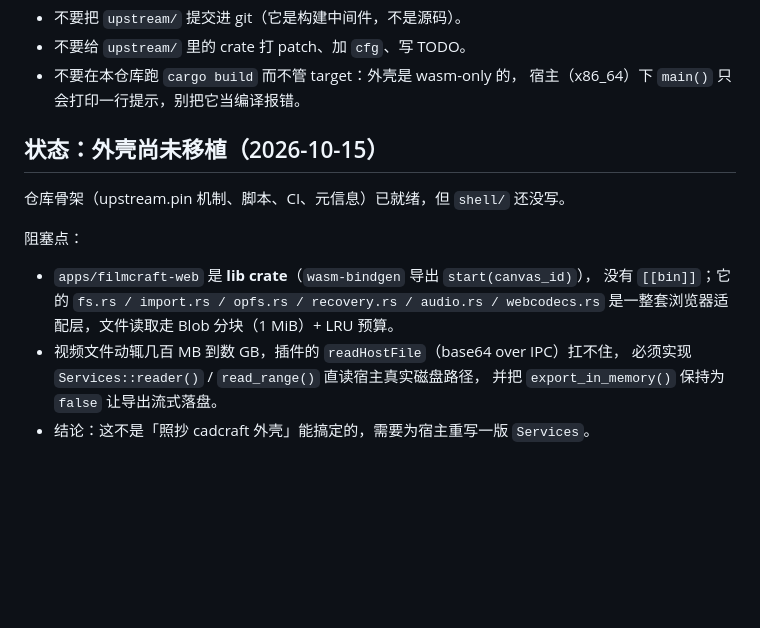
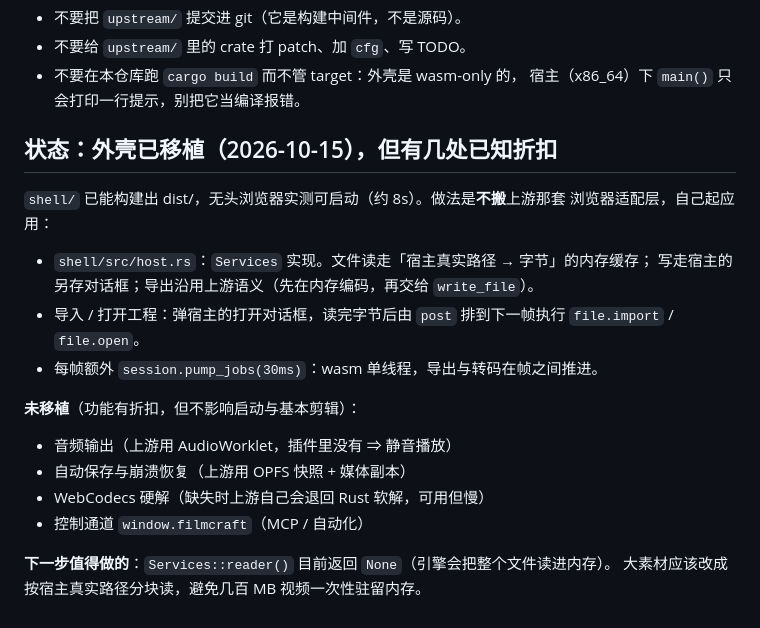
Before and after one commit to ootools/otools-filmcraft, a Markdown page: AGENTS.md, the part around the change. Rendered like a GitHub page; blank space fills up the shorter version.

Commit message:
文档：更新外壳移植状态与已知折扣

```diff
--- a/AGENTS.md
+++ b/AGENTS.md
@@ -64,16 +64,23 @@
 - 不要在本仓库跑 `cargo build` 而不管 target：外壳是 wasm-only 的，
   宿主（x86_64）下 `main()` 只会打印一行提示，别把它当编译报错。
 
-## 状态：外壳尚未移植（2026-10-15）
+## 状态：外壳已移植（2026-10-15），但有几处已知折扣
 
-仓库骨架（upstream.pin 机制、脚本、CI、元信息）已就绪，但 `shell/` 还没写。
+`shell/` 已能构建出 dist/，无头浏览器实测可启动（约 8s）。做法是**不搬**上游那套
+浏览器适配层，自己起应用：
 
-阻塞点：
+- `shell/src/host.rs`：`Services` 实现。文件读走「宿主真实路径 → 字节」的内存缓存；
+  写走宿主的另存对话框；导出沿用上游语义（先在内存编码，再交给 `write_file`）。
+- 导入 / 打开工程：弹宿主的打开对话框，读完字节后由 `post` 排到下一帧执行
+  `file.import` / `file.open`。
+- 每帧额外 `session.pump_jobs(30ms)`：wasm 单线程，导出与转码在帧之间推进。
 
-- `apps/filmcraft-web` 是 **lib crate**（`wasm-bindgen` 导出 `start(canvas_id)`），
-  没有 `[[bin]]`；它的 `fs.rs / import.rs / opfs.rs / recovery.rs / audio.rs / webcodecs.rs`
-  是一整套浏览器适配层，文件读取走 Blob 分块（1 MiB）+ LRU 预算。
-- 视频文件动辄几百 MB 到数 GB，插件的 `readHostFile`（base64 over IPC）扛不住，
-  必须实现 `Services::reader()` / `read_range()` 直读宿主真实磁盘路径，
-  并把 `export_in_memory()` 保持为 `false` 让导出流式落盘。
-- 结论：这不是「照抄 cadcraft 外壳」能搞定的，需要为宿主重写一版 `Services`。
+**未移植**（功能有折扣，但不影响启动与基本剪辑）：
+
+- 音频输出（上游用 AudioWorklet，插件里没有 ⇒ 静音播放）
+- 自动保存与崩溃恢复（上游用 OPFS 快照 + 媒体副本）
+- WebCodecs 硬解（缺失时上游自己会退回 Rust 软解，可用但慢）
+- 控制通道 `window.filmcraft`（MCP / 自动化）
+
+**下一步值得做的**：`Services::reader()` 目前返回 `None`（引擎会把整个文件读进内存）。
+大素材应该改成按宿主真实路径分块读，避免几百 MB 视频一次性驻留内存。
```
